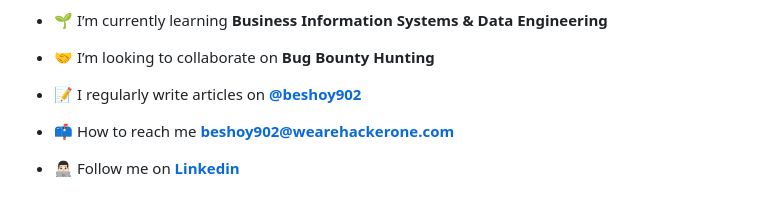
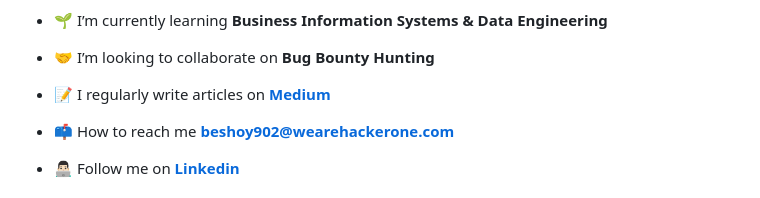
Before and after one commit to beshoy902/beshoy902, a Markdown page: README.md, the part around the change. GitHub-like rendering.

```diff
--- a/README.md
+++ b/README.md
@@ -9,7 +9,7 @@
 
 - 🤝 I’m looking to collaborate on **Bug Bounty Hunting**
 
-- 📝 I regularly write articles on **[@beshoy902](https://beshoy902.medium.com)**
+- 📝 I regularly write articles on **[Medium](https://beshoy902.medium.com)**
 
 - 📫 How to reach me **[beshoy902@wearehackerone.com](mailto:beshoy902@wearehackerone.com)**
 
```
